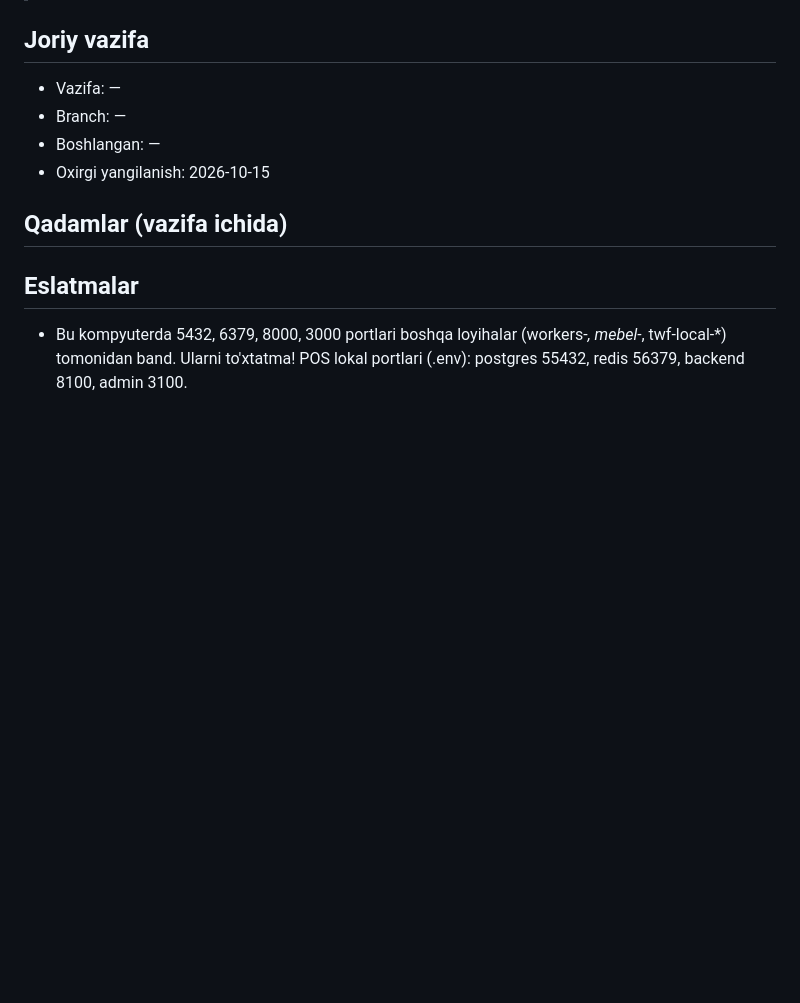
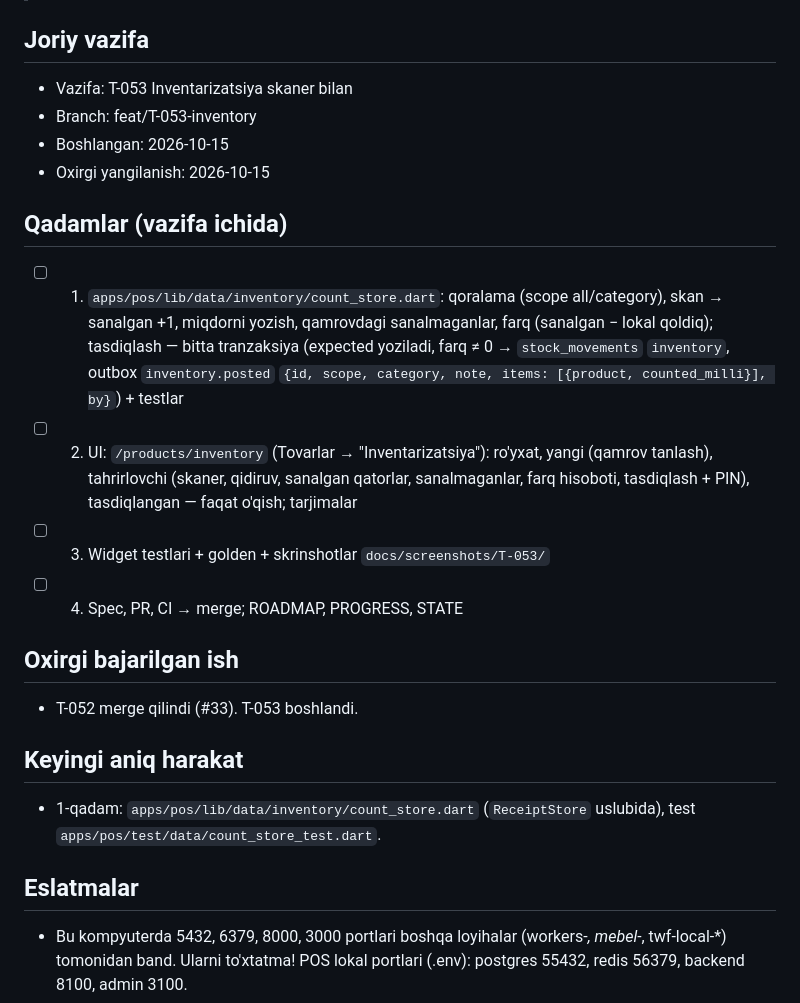
Before and after one commit to Arabjonoff/POS, a Markdown page: docs/STATE.md, the part around the change. Rendered like a GitHub page; blank space fills up the shorter version.

Commit message:
wip: T-053 start
Co-Authored-By: Claude Opus 5.5 (1M context) <noreply@anthropic.com>

```diff
--- a/docs/STATE.md
+++ b/docs/STATE.md
@@ -5,13 +5,23 @@
 > Format qat'iy: bo'limlar nomini o'zgartirma.
 
 ## Joriy vazifa
-- Vazifa: —
-- Branch: —
-- Boshlangan: —
+- Vazifa: T-053 Inventarizatsiya skaner bilan
+- Branch: feat/T-053-inventory
+- Boshlangan: 2026-10-15
 - Oxirgi yangilanish: 2026-10-15
 
 ## Qadamlar (vazifa ichida)
 <!-- Agent vazifani boshlaganda shu ro'yxatni yozadi va har qadamda belgilaydi -->
+- [ ] 1. `apps/pos/lib/data/inventory/count_store.dart`: qoralama (scope all/category), skan → sanalgan +1, miqdorni yozish, qamrovdagi sanalmaganlar, farq (sanalgan − lokal qoldiq); tasdiqlash — bitta tranzaksiya (expected yoziladi, farq ≠ 0 → `stock_movements` `inventory`, outbox `inventory.posted` `{id, scope, category, note, items: [{product, counted_milli}], by}`) + testlar
+- [ ] 2. UI: `/products/inventory` (Tovarlar → "Inventarizatsiya"): ro'yxat, yangi (qamrov tanlash), tahrirlovchi (skaner, qidiruv, sanalgan qatorlar, sanalmaganlar, farq hisoboti, tasdiqlash + PIN), tasdiqlangan — faqat o'qish; tarjimalar
+- [ ] 3. Widget testlari + golden + skrinshotlar `docs/screenshots/T-053/`
+- [ ] 4. Spec, PR, CI → merge; ROADMAP, PROGRESS, STATE
+
+## Oxirgi bajarilgan ish
+- T-052 merge qilindi (#33). T-053 boshlandi.
+
+## Keyingi aniq harakat
+- 1-qadam: `apps/pos/lib/data/inventory/count_store.dart` (`ReceiptStore` uslubida), test `apps/pos/test/data/count_store_test.dart`.
 
 ## Eslatmalar
 <!-- Keyingi sessiya bilishi kerak bo'lgan narsa: topilgan muammo, vaqtinchalik yechim, nima sinab ko'rildi va ishlamadi -->
```
